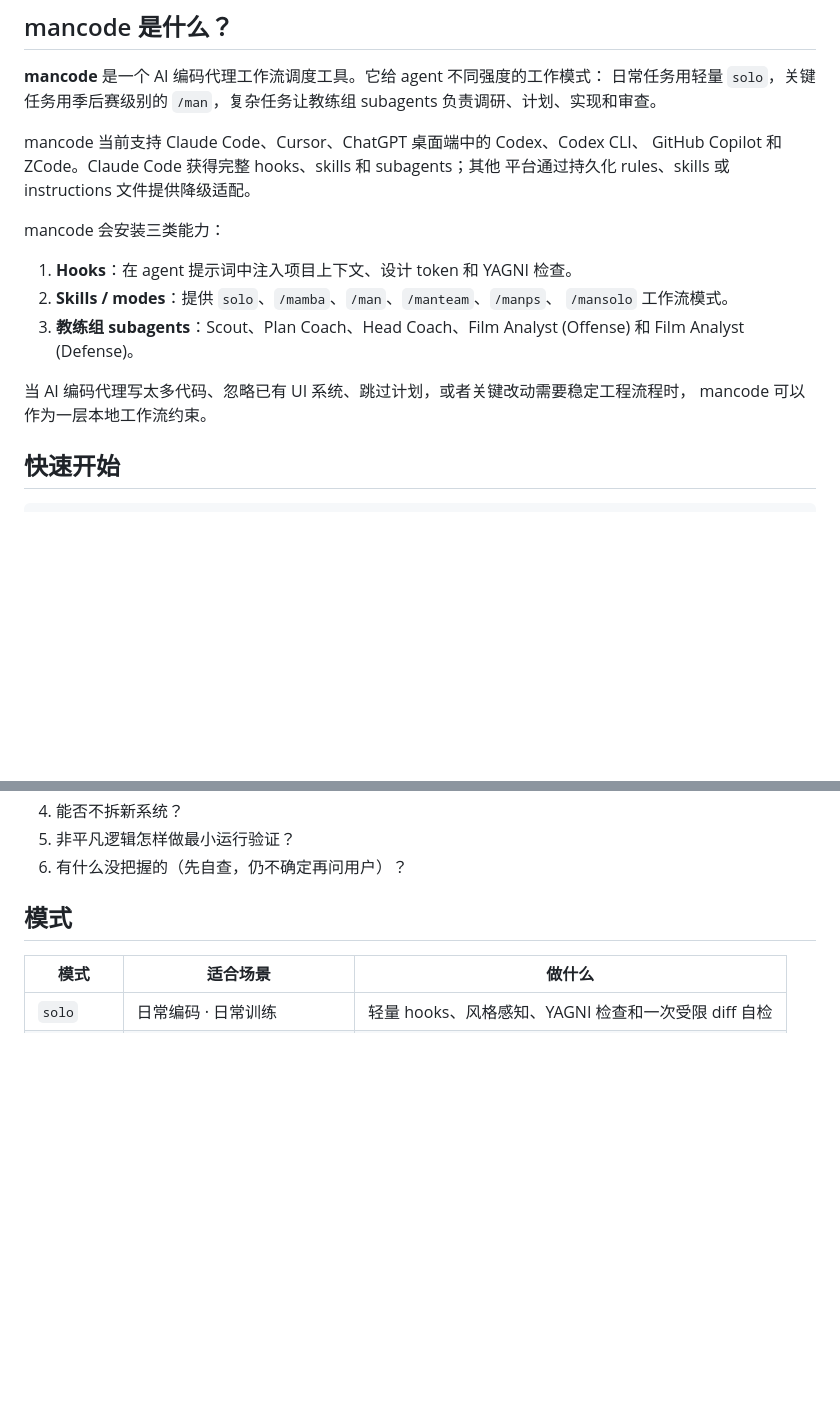
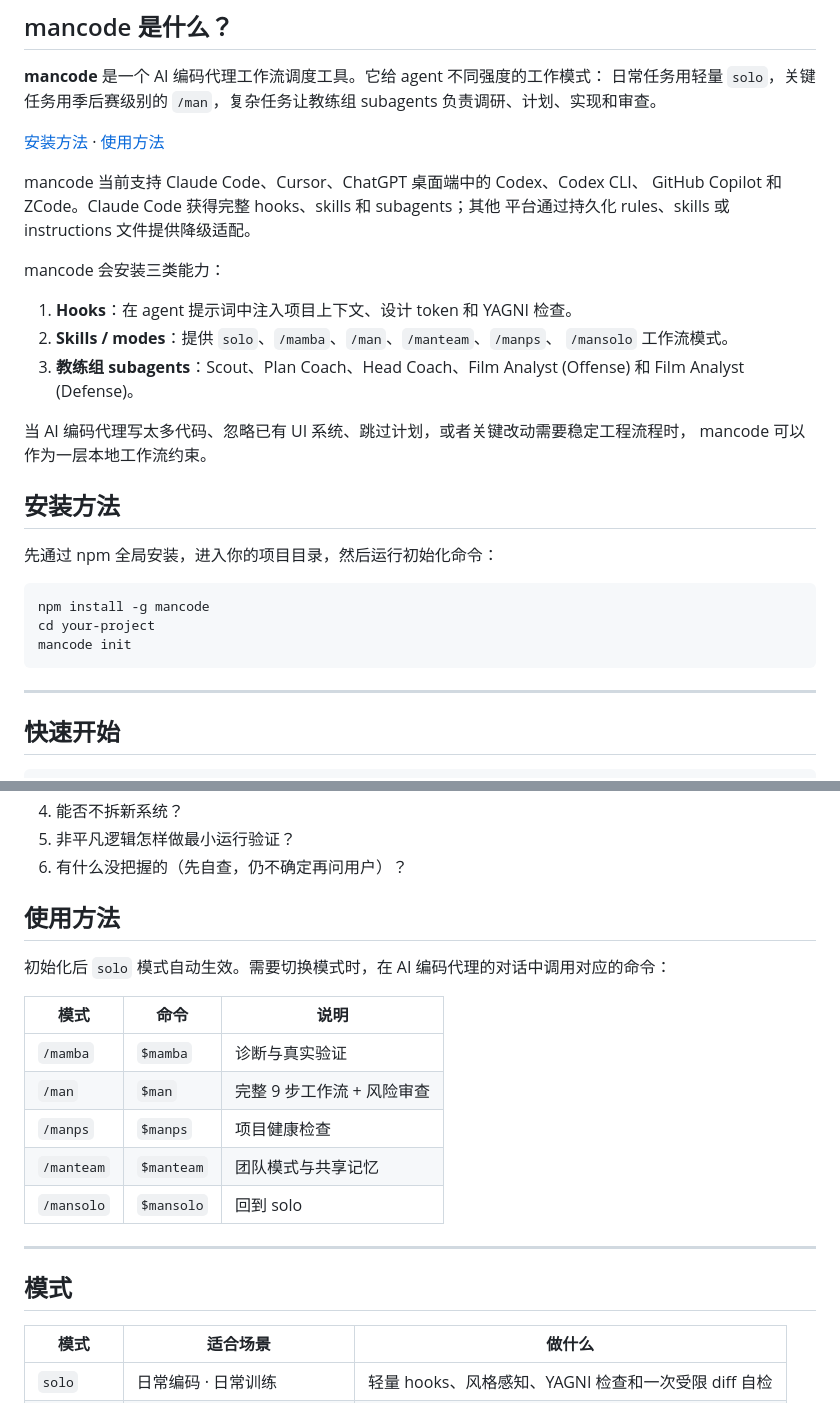
Before and after one commit to whitelonng/mancode, a Markdown page: README.zh-CN.md, 2 parts joined by grey strips. Rendered like a GitHub page; blank space fills up the shorter version.

````diff
--- a/README.zh-CN.md
+++ b/README.zh-CN.md
@@ -34,6 +34,8 @@
 日常任务用轻量 `solo`，关键任务用季后赛级别的 `/man`，复杂任务让教练组 subagents
 负责调研、计划、实现和审查。
 
+[安装方法](#安装方法) · [使用方法](#使用方法)
+
 mancode 当前支持 Claude Code、Cursor、ChatGPT 桌面端中的 Codex、Codex CLI、
 GitHub Copilot 和 ZCode。Claude Code 获得完整 hooks、skills 和 subagents；其他
 平台通过持久化 rules、skills 或 instructions 文件提供降级适配。
@@ -48,6 +50,20 @@ mancode 会安装三类能力：
 
 当 AI 编码代理写太多代码、忽略已有 UI 系统、跳过计划，或者关键改动需要稳定工程流程时，
 mancode 可以作为一层本地工作流约束。
+
+<span id="安装方法"></span>
+
+## 安装方法
+
+先通过 npm 全局安装，进入你的项目目录，然后运行初始化命令：
+
+```bash
+npm install -g mancode
+cd your-project
+mancode init
+```
+
+---
 
 ## 快速开始
 
@@ -149,6 +165,22 @@ mancode 不是 Claude Code、Cursor、Codex 或 Copilot 的替代品。它是在
 4. 能否不拆新系统？
 5. 非平凡逻辑怎样做最小运行验证？
 6. 有什么没把握的（先自查，仍不确定再问用户）？
+
+<span id="使用方法"></span>
+
+## 使用方法
+
+初始化后 `solo` 模式自动生效。需要切换模式时，在 AI 编码代理的对话中调用对应的命令：
+
+| 模式 | 命令 | 说明 |
+|---|---|---|
+| `/mamba` | `$mamba` | 诊断与真实验证 |
+| `/man` | `$man` | 完整 9 步工作流 + 风险审查 |
+| `/manps` | `$manps` | 项目健康检查 |
+| `/manteam` | `$manteam` | 团队模式与共享记忆 |
+| `/mansolo` | `$mansolo` | 回到 solo |
+
+---
 
 ## 模式
 
````
Also changed, not shown: README.md (+33 -0 lines).
